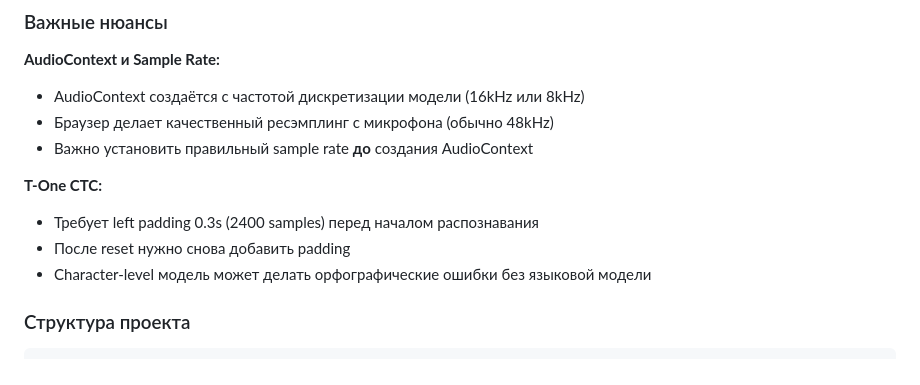
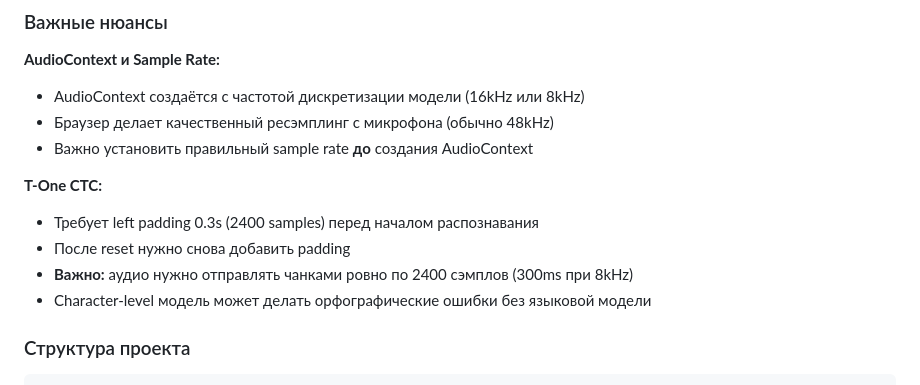
Before and after one commit to Amareis/sherpa-asr-ru, a Markdown page: README.md, the part around the change. Drawn GitHub-style.

Commit message:
fix readme t1 chunks

```diff
--- a/README.md
+++ b/README.md
@@ -39,6 +39,7 @@
 **T-One CTC:**
 - Требует left padding 0.3s (2400 samples) перед началом распознавания
 - После reset нужно снова добавить padding
+- **Важно:** аудио нужно отправлять чанками ровно по 2400 сэмплов (300ms при 8kHz)
 - Character-level модель может делать орфографические ошибки без языковой модели
 
 ### Структура проекта
```
